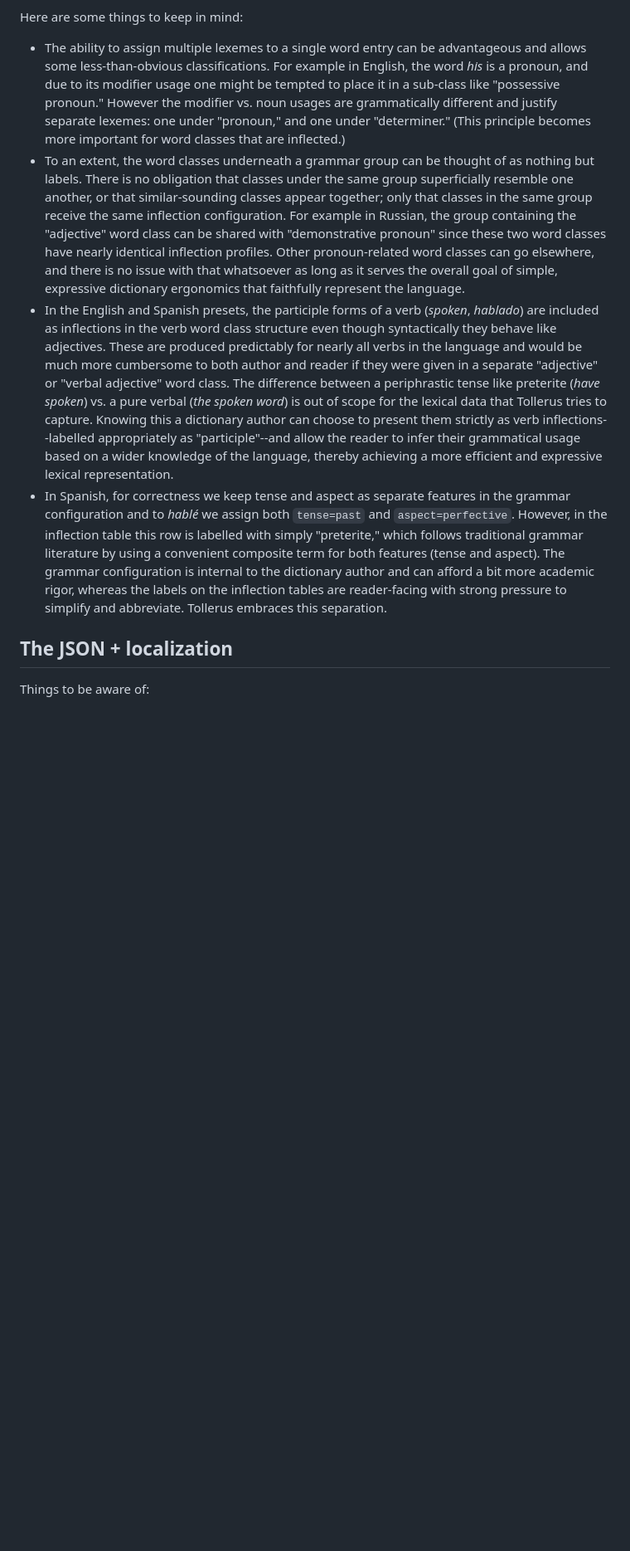
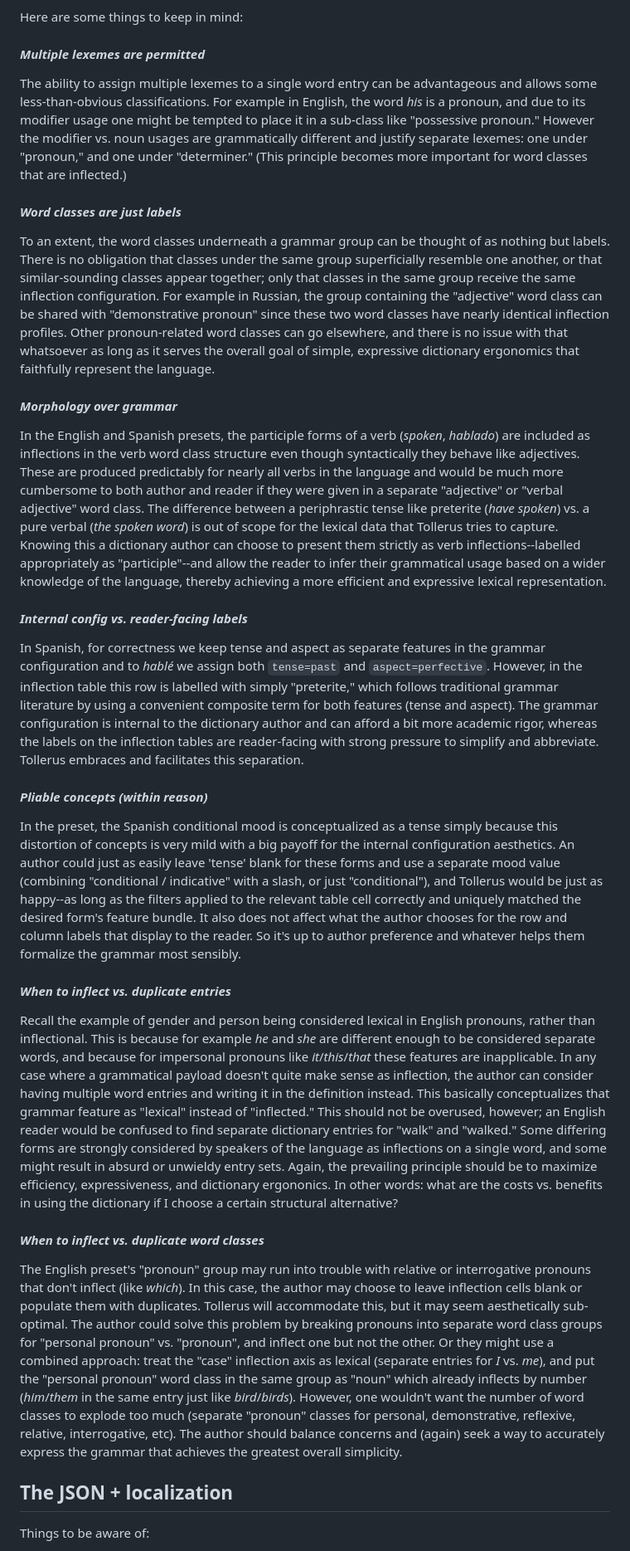
Before and after one commit to petermarkley/tollerus, a Markdown page: docs/grammar_presets.md, the part around one of its changes. Shown at 83% size. GitHub-like rendering; blank space fills up the shorter version.

Commit message:
Docs on grammar presets should be mostly complete for now

```diff
--- a/docs/grammar_presets.md
+++ b/docs/grammar_presets.md
@@ -53,9 +53,20 @@ A dictionary author can make certain choices how they use the Tollerus system as
 
 Here are some things to keep in mind:
-- The ability to assign multiple lexemes to a single word entry can be advantageous and allows some less-than-obvious classifications. For example in English, the word *his* is a pronoun, and due to its modifier usage one might be tempted to place it in a sub-class like "possessive pronoun." However the modifier vs. noun usages are grammatically different and justify separate lexemes: one under "pronoun," and one under "determiner." (This principle becomes more important for word classes that are inflected.)
-- To an extent, the word classes underneath a grammar group can be thought of as nothing but labels. There is no obligation that classes under the same group superficially resemble one another, or that similar-sounding classes appear together; only that classes in the same group receive the same inflection configuration. For example in Russian, the group containing the "adjective" word class can be shared with "demonstrative pronoun" since these two word classes have nearly identical inflection profiles. Other pronoun-related word classes can go elsewhere, and there is no issue with that whatsoever as long as it serves the overall goal of simple, expressive dictionary ergonomics that faithfully represent the language.
-- In the English and Spanish presets, the participle forms of a verb (*spoken*, *hablado*) are included as inflections in the verb word class structure even though syntactically they behave like adjectives. These are produced predictably for nearly all verbs in the language and would be much more cumbersome to both author and reader if they were given in a separate "adjective" or "verbal adjective" word class. The difference between a periphrastic tense like preterite (*have spoken*) vs. a pure verbal (*the spoken word*) is out of scope for the lexical data that Tollerus tries to capture. Knowing this a dictionary author can choose to present them strictly as verb inflections--labelled appropriately as "participle"--and allow the reader to infer their grammatical usage based on a wider knowledge of the language, thereby achieving a more efficient and expressive lexical representation.
-- In Spanish, for correctness we keep tense and aspect as separate features in the grammar configuration and to *hablé* we assign both `tense=past` and `aspect=perfective`. However, in the inflection table this row is labelled with simply "preterite," which follows traditional grammar literature by using a convenient composite term for both features (tense and aspect). The grammar configuration is internal to the dictionary author and can afford a bit more academic rigor, whereas the labels on the inflection tables are reader-facing with strong pressure to simplify and abbreviate. Tollerus embraces this separation.
+
+#### _Multiple lexemes are permitted_
+The ability to assign multiple lexemes to a single word entry can be advantageous and allows some less-than-obvious classifications. For example in English, the word *his* is a pronoun, and due to its modifier usage one might be tempted to place it in a sub-class like "possessive pronoun." However the modifier vs. noun usages are grammatically different and justify separate lexemes: one under "pronoun," and one under "determiner." (This principle becomes more important for word classes that are inflected.)
+#### _Word classes are just labels_
+To an extent, the word classes underneath a grammar group can be thought of as nothing but labels. There is no obligation that classes under the same group superficially resemble one another, or that similar-sounding classes appear together; only that classes in the same group receive the same inflection configuration. For example in Russian, the group containing the "adjective" word class can be shared with "demonstrative pronoun" since these two word classes have nearly identical inflection profiles. Other pronoun-related word classes can go elsewhere, and there is no issue with that whatsoever as long as it serves the overall goal of simple, expressive dictionary ergonomics that faithfully represent the language.
+#### _Morphology over grammar_
+In the English and Spanish presets, the participle forms of a verb (*spoken*, *hablado*) are included as inflections in the verb word class structure even though syntactically they behave like adjectives. These are produced predictably for nearly all verbs in the language and would be much more cumbersome to both author and reader if they were given in a separate "adjective" or "verbal adjective" word class. The difference between a periphrastic tense like preterite (*have spoken*) vs. a pure verbal (*the spoken word*) is out of scope for the lexical data that Tollerus tries to capture. Knowing this a dictionary author can choose to present them strictly as verb inflections--labelled appropriately as "participle"--and allow the reader to infer their grammatical usage based on a wider knowledge of the language, thereby achieving a more efficient and expressive lexical representation.
+#### _Internal config vs. reader-facing labels_
+In Spanish, for correctness we keep tense and aspect as separate features in the grammar configuration and to *hablé* we assign both `tense=past` and `aspect=perfective`. However, in the inflection table this row is labelled with simply "preterite," which follows traditional grammar literature by using a convenient composite term for both features (tense and aspect). The grammar configuration is internal to the dictionary author and can afford a bit more academic rigor, whereas the labels on the inflection tables are reader-facing with strong pressure to simplify and abbreviate. Tollerus embraces and facilitates this separation.
+#### _Pliable concepts (within reason)_
+In the preset, the Spanish conditional mood is conceptualized as a tense simply because this distortion of concepts is very mild with a big payoff for the internal configuration aesthetics. An author could just as easily leave 'tense' blank for these forms and use a separate mood value (combining "conditional / indicative" with a slash, or just "conditional"), and Tollerus would be just as happy--as long as the filters applied to the relevant table cell correctly and uniquely matched the desired form's feature bundle. It also does not affect what the author chooses for the row and column labels that display to the reader. So it's up to author preference and whatever helps them formalize the grammar most sensibly.
+#### _When to inflect vs. duplicate entries_
+Recall the example of gender and person being considered lexical in English pronouns, rather than inflectional. This is because for example *he* and *she* are different enough to be considered separate words, and because for impersonal pronouns like *it*/*this*/*that* these features are inapplicable. In any case where a grammatical payload doesn't quite make sense as inflection, the author can consider having multiple word entries and writing it in the definition instead. This basically conceptualizes that grammar feature as "lexical" instead of "inflected." This should not be overused, however; an English reader would be confused to find separate dictionary entries for "walk" and "walked." Some differing forms are strongly considered by speakers of the language as inflections on a single word, and some might result in absurd or unwieldy entry sets. Again, the prevailing principle should be to maximize efficiency, expressiveness, and dictionary ergononics. In other words: what are the costs vs. benefits in using the dictionary if I choose a certain structural alternative?
+#### _When to inflect vs. duplicate word classes_
+The English preset's "pronoun" group may run into trouble with relative or interrogative pronouns that don't inflect (like *which*). In this case, the author may choose to leave inflection cells blank or populate them with duplicates. Tollerus will accommodate this, but it may seem aesthetically sub-optimal. The author could solve this problem by breaking pronouns into separate word class groups for "personal pronoun" vs. "pronoun", and inflect one but not the other. Or they might use a combined approach: treat the "case" inflection axis as lexical (separate entries for *I* vs. *me*), and put the "personal pronoun" word class in the same group as "noun" which already inflects by number (*him*/*them* in the same entry just like *bird*/*birds*). However, one wouldn't want the number of word classes to explode too much (separate "pronoun" classes for personal, demonstrative, reflexive, relative, interrogative, etc). The author should balance concerns and (again) seek a way to accurately express the grammar that achieves the greatest overall simplicity.
 
 ## The JSON + localization
 
```
Also changed, not shown: other parts of docs/grammar_presets.md (+4 -4 lines).
